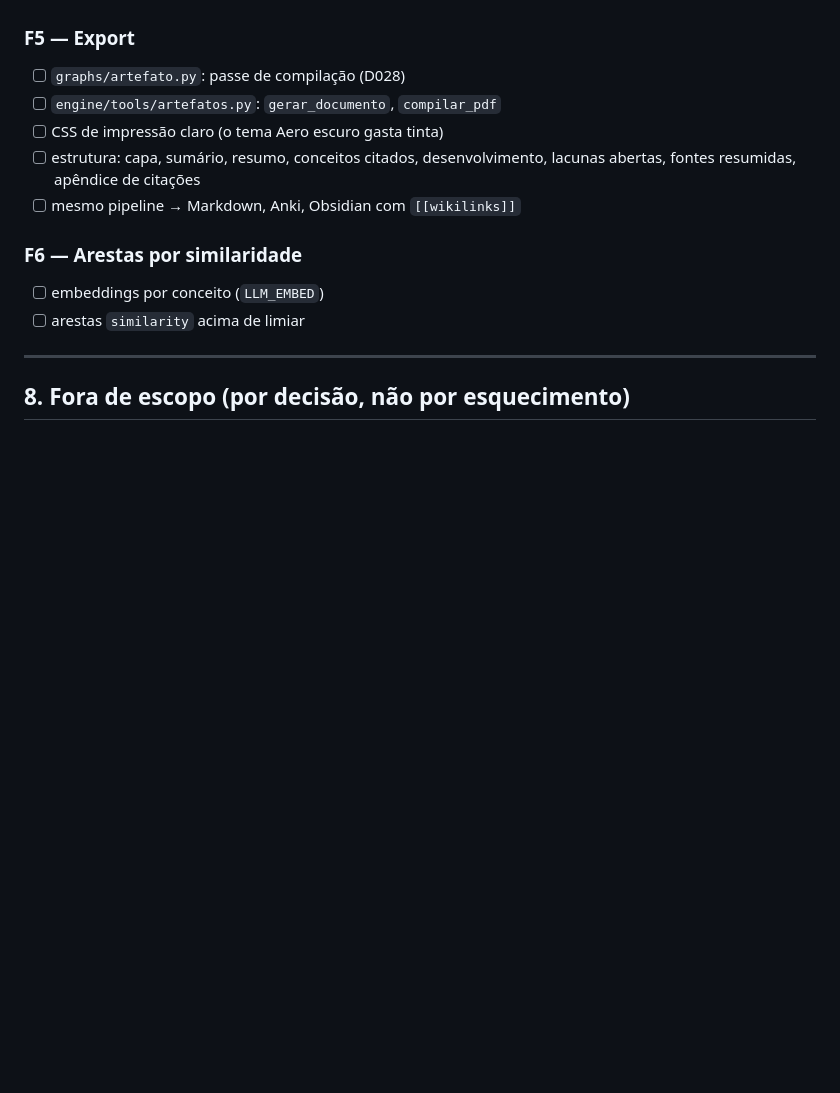
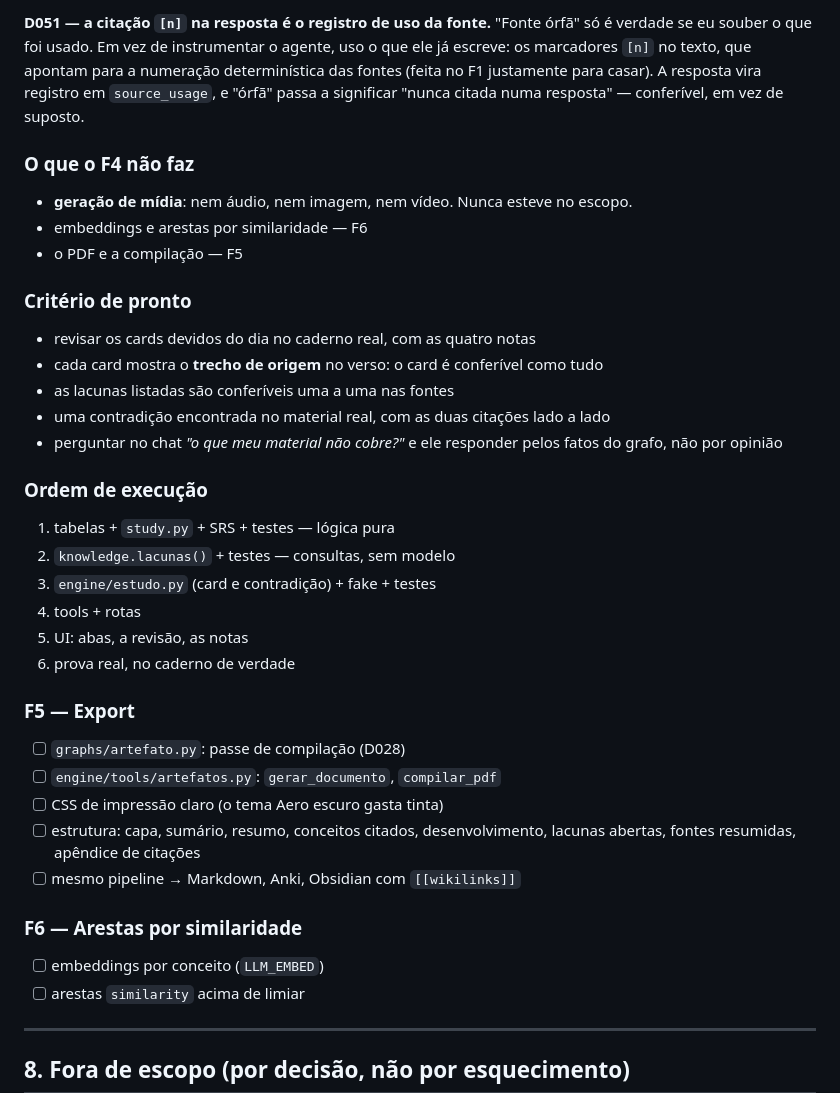
Before and after one commit to victormedrado99/frutiger-lm, a Markdown page: PROJETO.md, the part around one of its changes. GitHub-like rendering; blank space fills up the shorter version.

```diff
--- a/PROJETO.md
+++ b/PROJETO.md
@@ -736,3 +806,33 @@ filtra por frequência. Há teste.
+**D051 — a citação `[n]` na resposta é o registro de uso da fonte.**
+"Fonte órfã" só é verdade se eu souber o que foi usado. Em vez de instrumentar o
+agente, uso o que ele já escreve: os marcadores `[n]` no texto, que apontam para a
+numeração determinística das fontes (feita no F1 justamente para casar). A resposta
+vira registro em `source_usage`, e "órfã" passa a significar "nunca citada numa
+resposta" — conferível, em vez de suposto.
+
+### O que o F4 não faz
+
+- **geração de mídia**: nem áudio, nem imagem, nem vídeo. Nunca esteve no escopo.
+- embeddings e arestas por similaridade — F6
+- o PDF e a compilação — F5
+
+### Critério de pronto
+
+- revisar os cards devidos do dia no caderno real, com as quatro notas
+- cada card mostra o **trecho de origem** no verso: o card é conferível como tudo
+- as lacunas listadas são conferíveis uma a uma nas fontes
+- uma contradição encontrada no material real, com as duas citações lado a lado
+- perguntar no chat *"o que meu material não cobre?"* e ele responder pelos fatos do
+  grafo, não por opinião
+
+### Ordem de execução
+
+1. tabelas + `study.py` + SRS + testes — lógica pura
+2. `knowledge.lacunas()` + testes — consultas, sem modelo
+3. `engine/estudo.py` (card e contradição) + fake + testes
+4. tools + rotas
+5. UI: abas, a revisão, as notas
+6. prova real, no caderno de verdade
 
 ### F5 — Export
 - [ ] `graphs/artefato.py`: passe de compilação (D028)
```
Also changed, not shown: other parts of PROJETO.md (+76 -6 lines).
